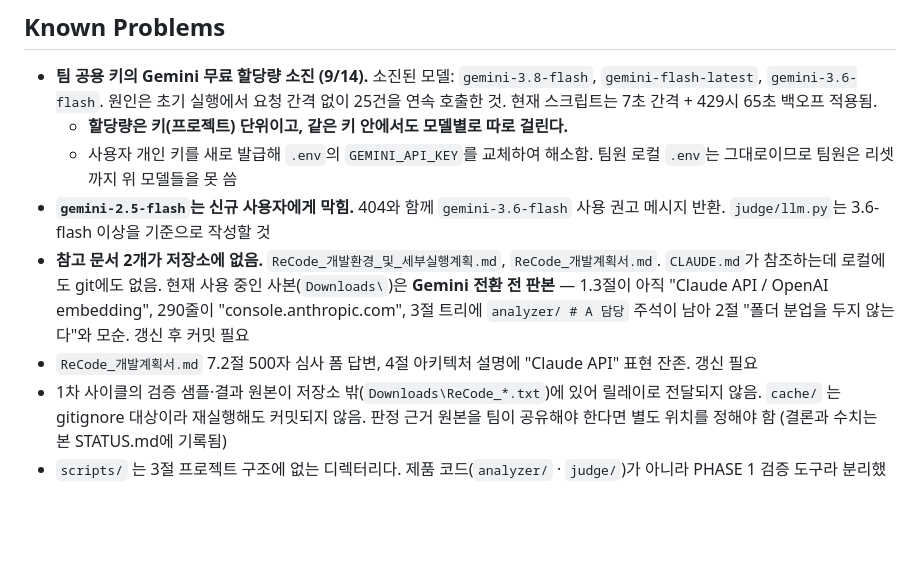
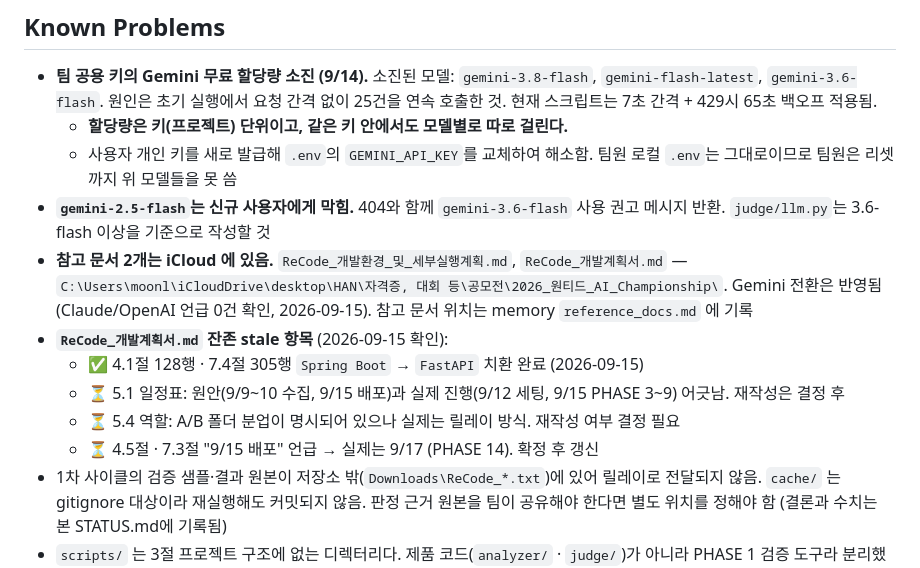
Before and after one commit to team-recode/recode, a Markdown page: STATUS.md, the part around one of its changes. GitHub-like rendering; blank space fills up the shorter version.

```diff
--- a/STATUS.md
+++ b/STATUS.md
@@ -480,8 +509,12 @@ quotaValue : 20
   - **할당량은 키(프로젝트) 단위이고, 같은 키 안에서도 모델별로 따로 걸린다.**
   - 사용자 개인 키를 새로 발급해 `.env`의 `GEMINI_API_KEY`를 교체하여 해소함. 팀원 로컬 `.env`는 그대로이므로 팀원은 리셋까지 위 모델들을 못 씀
 - **`gemini-2.5-flash`는 신규 사용자에게 막힘.** 404와 함께 `gemini-3.6-flash` 사용 권고 메시지 반환. `judge/llm.py`는 3.6-flash 이상을 기준으로 작성할 것
-- **참고 문서 2개가 저장소에 없음.** `ReCode_개발환경_및_세부실행계획.md`, `ReCode_개발계획서.md`. `CLAUDE.md`가 참조하는데 로컬에도 git에도 없음. 현재 사용 중인 사본(`Downloads\`)은 **Gemini 전환 전 판본** — 1.3절이 아직 "Claude API / OpenAI embedding", 290줄이 "console.anthropic.com", 3절 트리에 `analyzer/ # A 담당` 주석이 남아 2절 "폴더 분업을 두지 않는다"와 모순. 갱신 후 커밋 필요
-- `ReCode_개발계획서.md` 7.2절 500자 심사 폼 답변, 4절 아키텍처 설명에 "Claude API" 표현 잔존. 갱신 필요
+- **참고 문서 2개는 iCloud 에 있음.** `ReCode_개발환경_및_세부실행계획.md`, `ReCode_개발계획서.md` — `C:\Users\moonl\iCloudDrive\desktop\HAN\자격증, 대회 등\공모전\2026_원티드_AI_Championship\`. Gemini 전환은 반영됨(Claude/OpenAI 언급 0건 확인, 2026-09-15). 참고 문서 위치는 memory `reference_docs.md` 에 기록
+- **`ReCode_개발계획서.md` 잔존 stale 항목** (2026-09-15 확인):
+  - ✅ 4.1절 128행 · 7.4절 305행 `Spring Boot` → `FastAPI` 치환 완료 (2026-09-15)
+  - ⏳ 5.1 일정표: 원안(9/9~10 수집, 9/15 배포)과 실제 진행(9/12 세팅, 9/15 PHASE 3~9) 어긋남. 재작성은 결정 후
+  - ⏳ 5.4 역할: A/B 폴더 분업이 명시되어 있으나 실제는 릴레이 방식. 재작성 여부 결정 필요
+  - ⏳ 4.5절 · 7.3절 "9/15 배포" 언급 → 실제는 9/17 (PHASE 14). 확정 후 갱신
 - 1차 사이클의 검증 샘플·결과 원본이 저장소 밖(`Downloads\ReCode_*.txt`)에 있어 릴레이로 전달되지 않음. `cache/` 는 gitignore 대상이라 재실행해도 커밋되지 않음. 판정 근거 원본을 팀이 공유해야 한다면 별도 위치를 정해야 함 (결론과 수치는 본 STATUS.md에 기록됨)
 - `scripts/` 는 3절 프로젝트 구조에 없는 디렉터리다. 제품 코드(`analyzer/` · `judge/`)가 아니라 PHASE 1 검증 도구라 분리했음
 - **venv 드리프트는 개발자별로 다르다 (9/15 실측으로 정정).** `.venv/` 는 gitignore 대상이라 각자 별개다.
```
Also changed, not shown: other parts of STATUS.md (+31 -2 lines).
